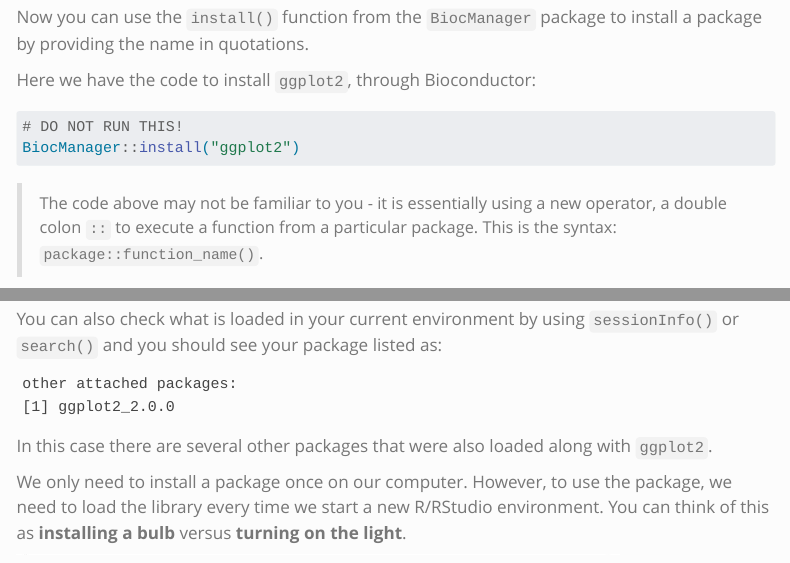
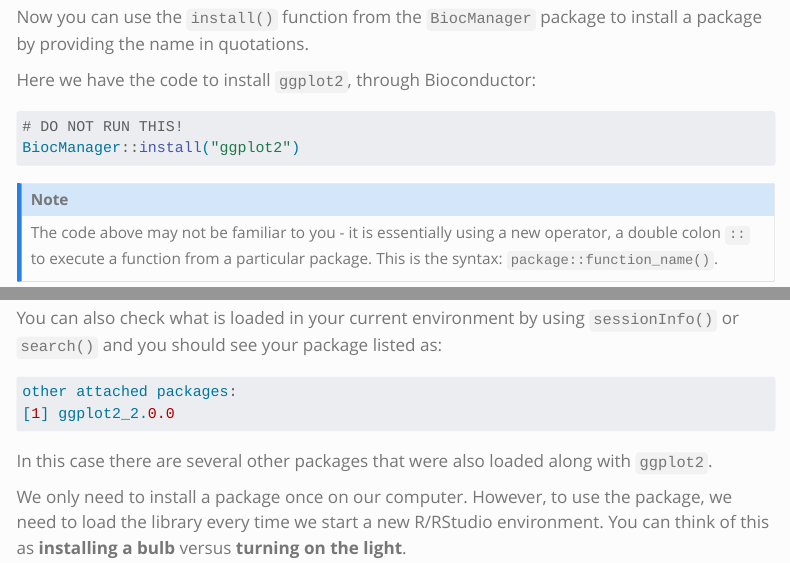
Before and after one commit to hbctraining/intro_r_rmd, a Quarto document (lessons/04_introR_packages.qmd): the page in a window 1100 px wide, from 2940 px down, and a second part further down, joined at a grey line. Rendered offline with R 4.5, knitr and Pandoc in place of Quarto, with nearby package versions; menus at the side of the page are left out; long lines of code are wrapped.

Commit message:
Fix callout block

````diff
--- a/lessons/04_introR_packages.qmd
+++ b/lessons/04_introR_packages.qmd
@@ -93,7 +93,9 @@ Here we have the code to install `ggplot2`, through Bioconductor:
 BiocManager::install("ggplot2")
 ```
 
-> The code above may not be familiar to you - it is essentially using a new operator, a double colon `::` to execute a function from a particular package. This is the syntax: `package::function_name()`.
+::: callout-note
+The code above may not be familiar to you - it is essentially using a new operator, a double colon `::` to execute a function from a particular package. This is the syntax: `package::function_name()`.
+:::
 
 ### Package installation from source
 
@@ -118,7 +120,8 @@ library(ggplot2)
 
 You can also check what is loaded in your current environment by using `sessionInfo()` or `search()` and you should see your package listed as:
 
-```
+```{r}
+#| eval: false
 other attached packages:
 [1] ggplot2_2.0.0
 ```
````
Also changed, not shown: docs/search.json, 1 other file.
